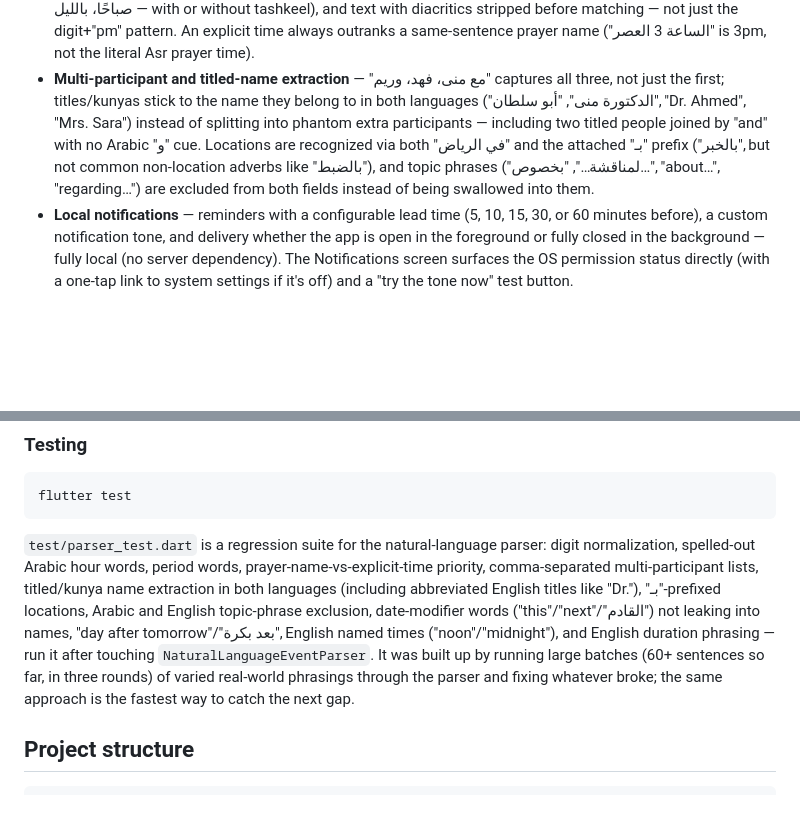
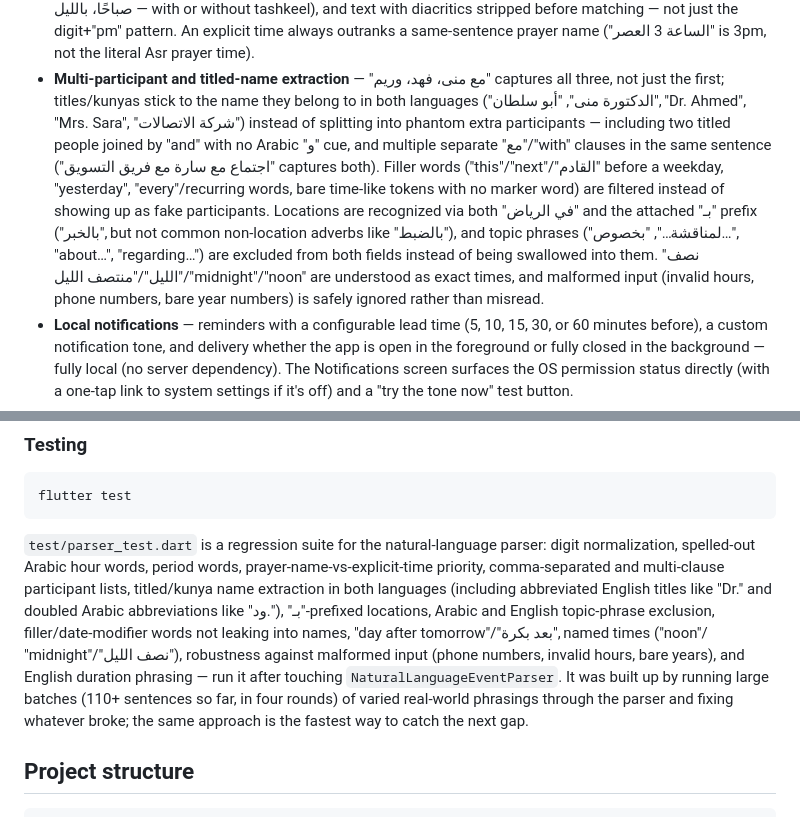
Before and after one commit to FaisalAlMass/meetmind, a Markdown page: README.md, 2 parts joined by grey strips. Rendered like a GitHub page; blank space fills up the shorter version.

Commit message:
Update README for round-4 parser fixes (110+ sentences tested)
Document multi-clause participant capture, the bare-time noise filter,
extended filler-word/stopword coverage, and Arabic named times.

Co-Authored-By: Claude Sonnet 5 <noreply@anthropic.com>

```diff
--- a/README.md
+++ b/README.md
@@ -41,13 +41,20 @@ icon and every in-app string.
 - **Multi-participant and titled-name extraction** — "مع منى، فهد، وريم"
   captures all three, not just the first; titles/kunyas stick to the name
   they belong to in both languages ("الدكتورة منى", "أبو سلطان", "Dr.
-  Ahmed", "Mrs. Sara") instead of splitting into phantom extra
-  participants — including two titled people joined by "and" with no
-  Arabic "و" cue. Locations are recognized via both "في الرياض" and the
-  attached "بـ" prefix ("بالخبر", but not common non-location adverbs
-  like "بالضبط"), and topic phrases ("لمناقشة…", "بخصوص…", "about…",
-  "regarding…") are excluded from both fields instead of being swallowed
-  into them.
+  Ahmed", "Mrs. Sara", "شركة الاتصالات") instead of splitting into
+  phantom extra participants — including two titled people joined by
+  "and" with no Arabic "و" cue, and multiple separate "مع"/"with" clauses
+  in the same sentence ("اجتماع مع سارة مع فريق التسويق" captures both).
+  Filler words ("this"/"next"/"القادم" before a weekday, "yesterday",
+  "every"/recurring words, bare time-like tokens with no marker word)
+  are filtered instead of showing up as fake participants. Locations are
+  recognized via both "في الرياض" and the attached "بـ" prefix
+  ("بالخبر", but not common non-location adverbs like "بالضبط"), and
+  topic phrases ("لمناقشة…", "بخصوص…", "about…", "regarding…") are
+  excluded from both fields instead of being swallowed into them.
+  "نصف الليل"/"منتصف الليل"/"midnight"/"noon" are understood as exact
+  times, and malformed input (invalid hours, phone numbers, bare year
+  numbers) is safely ignored rather than misread.
 - **Local notifications** — reminders with a configurable lead time (5,
   10, 15, 30, or 60 minutes before), a custom notification tone, and
   delivery whether the app is open in the foreground or fully closed in
@@ -140,17 +147,18 @@ flutter test
 
 `test/parser_test.dart` is a regression suite for the natural-language
 parser: digit normalization, spelled-out Arabic hour words, period
-words, prayer-name-vs-explicit-time priority, comma-separated
-multi-participant lists, titled/kunya name extraction in both languages
-(including abbreviated English titles like "Dr."), "بـ"-prefixed
-locations, Arabic and English topic-phrase exclusion, date-modifier
-words ("this"/"next"/"القادم") not leaking into names, "day after
-tomorrow"/"بعد بكرة", English named times ("noon"/"midnight"), and
-English duration phrasing — run it after touching
-`NaturalLanguageEventParser`. It was built up by running large batches
-(60+ sentences so far, in three rounds) of varied real-world phrasings
-through the parser and fixing whatever broke; the same approach is the
-fastest way to catch the next gap.
+words, prayer-name-vs-explicit-time priority, comma-separated and
+multi-clause participant lists, titled/kunya name extraction in both
+languages (including abbreviated English titles like "Dr." and doubled
+Arabic abbreviations like "ود."), "بـ"-prefixed locations, Arabic and
+English topic-phrase exclusion, filler/date-modifier words not leaking
+into names, "day after tomorrow"/"بعد بكرة", named times ("noon"/
+"midnight"/"نصف الليل"), robustness against malformed input (phone
+numbers, invalid hours, bare years), and English duration phrasing —
+run it after touching `NaturalLanguageEventParser`. It was built up by
+running large batches (110+ sentences so far, in four rounds) of varied
+real-world phrasings through the parser and fixing whatever broke; the
+same approach is the fastest way to catch the next gap.
 
 ## Project structure
 
```
